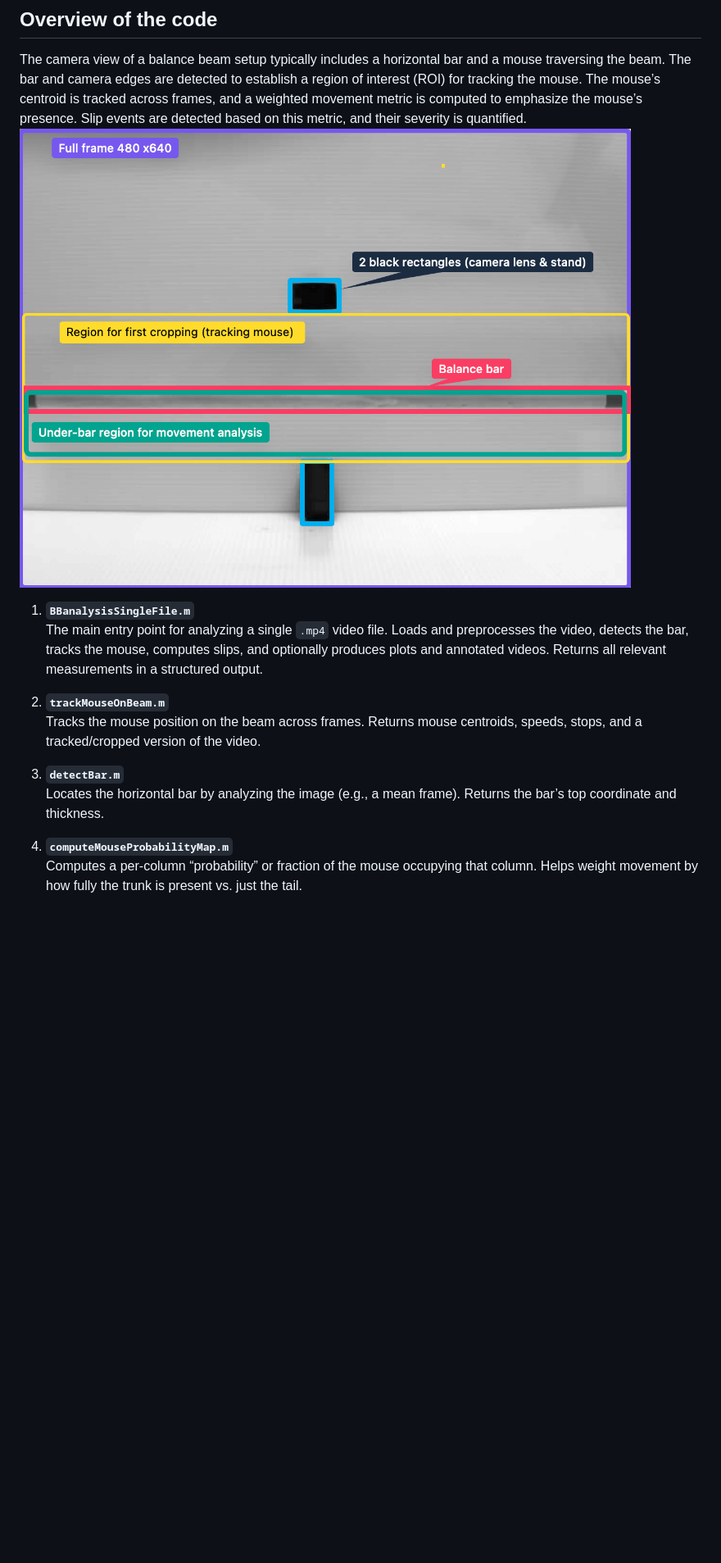
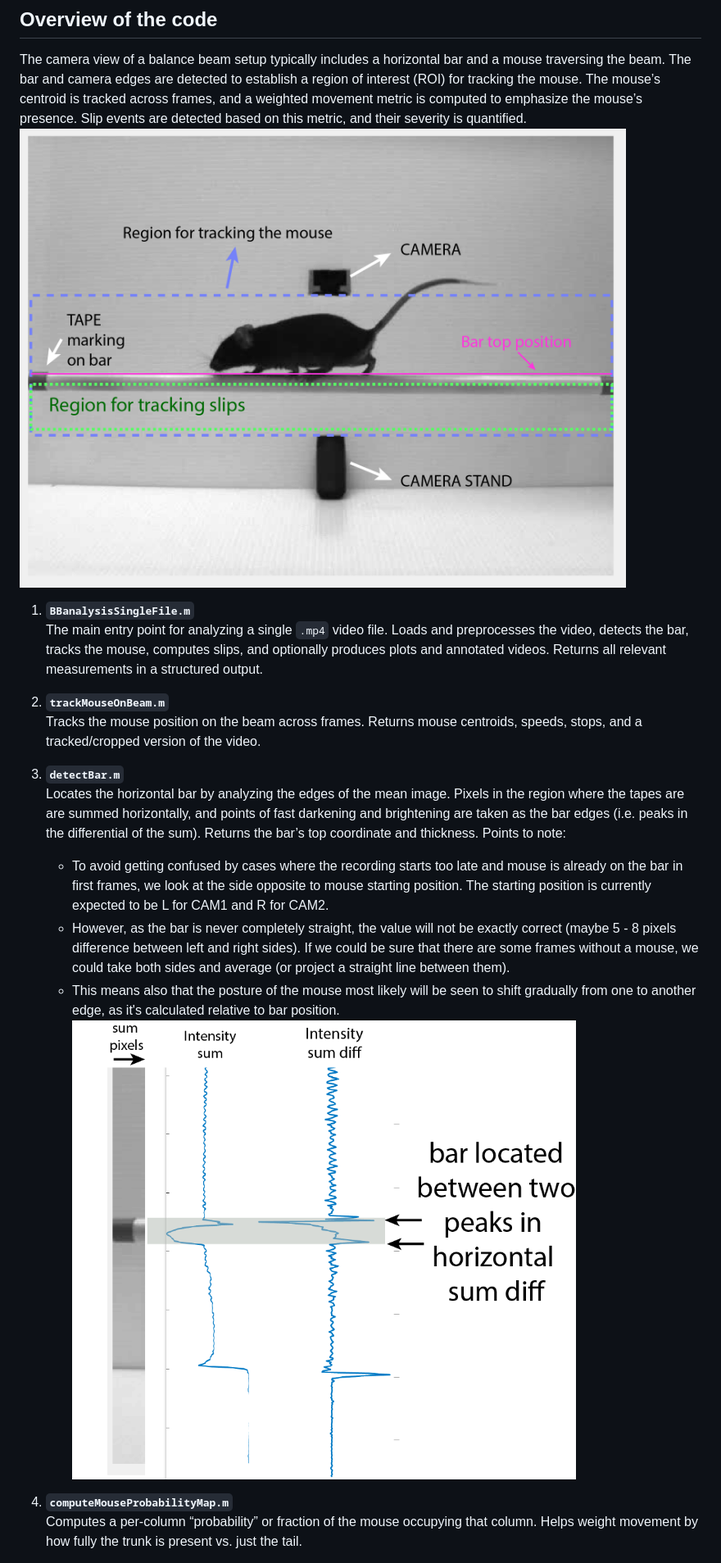
Before and after one commit to marylkayoe/mousePerformanceAnalysis, a Markdown page: BEAMCROSS/readme.md, the part around one of its changes. Shown at 82% size. Rendered like a GitHub page; pictures changed too: BEAMCROSS/BeamcrossFrameStructure.png, BEAMCROSS/barposition.png (added); blank space fills up the shorter version.

Commit message:
Adding content to readme.md for BB

```diff
--- a/BEAMCROSS/readme.md
+++ b/BEAMCROSS/readme.md
@@ -19,8 +19,13 @@ The camera view of a balance beam setup typically includes a horizontal bar and
    Tracks the mouse position on the beam across frames. Returns mouse centroids, speeds, stops, and a tracked/cropped version of the video.
 
 3. **`detectBar.m`**
-   Locates the horizontal bar by analyzing the image (e.g., a mean frame). Returns the bar’s top coordinate and thickness.
+   Locates the horizontal bar by analyzing the edges of the mean image. Pixels in the region where the tapes are are summed horizontally, and points of fast darkening and brightening are taken as the bar edges (i.e. peaks in the differential of the sum). Returns the bar’s top coordinate and thickness.
+   Points to note:
+   - To avoid getting confused by cases where the recording starts too late and mouse is already on the bar in first frames, we look at the side opposite to mouse starting position. The starting position is currently expected to be L for CAM1 and R for CAM2.
+   - However, as the bar is never completely straight, the value will not be exactly correct (maybe 5 - 8 pixels difference between left and right sides). If we could be sure that there are some frames without a mouse, we could take both sides and average (or project a straight line between them).
+   - This means also that the posture of the mouse most likely will be seen to shift gradually from one to another edge, as it's calculated relative to bar position.
+  ![Diagram](barposition.png)
 
-4. **`computeMouseProbabilityMap.m`**
+1. **`computeMouseProbabilityMap.m`**
    Computes a per-column “probability” or fraction of the mouse occupying that column. Helps weight movement by how fully the trunk is present vs. just the tail.
 
```
Also changed, not shown: other parts of BEAMCROSS/readme.md (+3 -3 lines), 1 other file.
